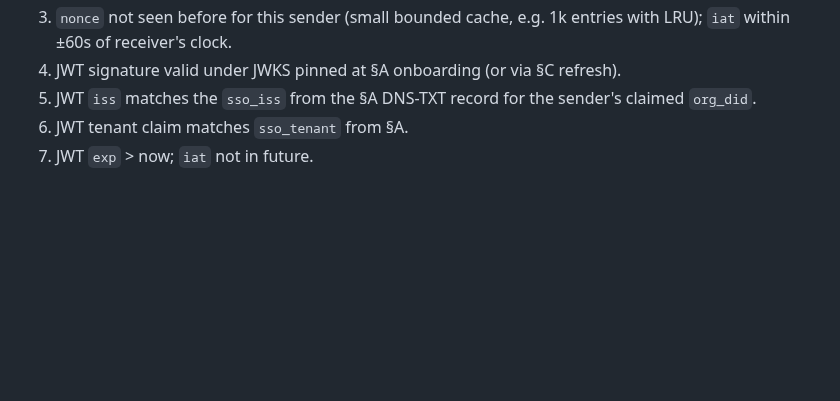
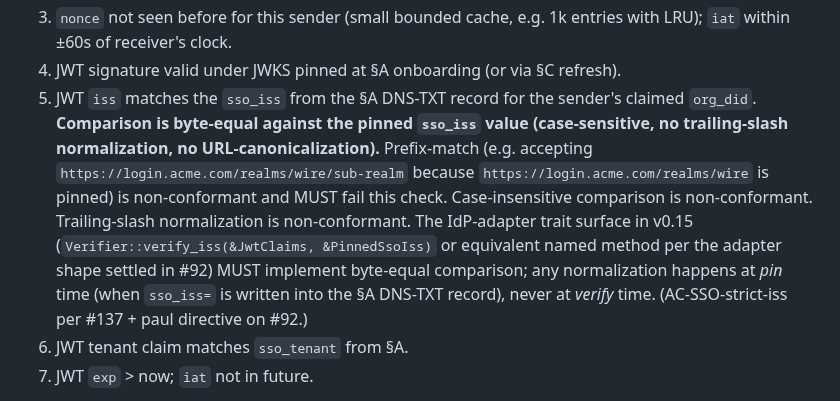
Before and after one commit to SlanchaAi/wire, a Markdown page: docs/rfc/0001-identity-layer.amendment-sso.md, the part around the change. GitHub-like rendering; blank space fills up the shorter version.

Commit message:
docs(sso-amendment): §B point 5 — pin JWT iss comparison as byte-equal (AC-SSO-strict-iss)
Per paul directive on PR #92 and coral's review-claim ack on #137:

> 'iss comparison is byte-equal against pinned sso_iss; prefix-match
>  and case-insensitive comparison are non-conformant.' + 'explicit that
>  the rule binds the IdP-adapter trait's Verifier::verify_iss method.'

§B point 5 previously read 'JWT iss matches the sso_iss from §A' — true
in spirit, but 'matches' is ambiguous about prefix / case / canonicalization
semantics that real OIDC libraries get wrong by default. This amendment
locks the rule explicitly at the spec layer so every v0.15 IdP adapter
(Okta, Entra, Workspace, Auth0, Authentik) builds against the same
contract from day one.

Three non-conformant behaviors called out explicitly:
- Prefix-match (the common 'accept any iss starting with the pinned URL'
  bug — would let a sub-realm's tokens pass as the parent realm's).
- Case-insensitive comparison (URLs are case-sensitive per RFC 3986 §3.1
  for scheme but case-insensitive for host; in OIDC iss is treated as
  an opaque identifier per the spec — byte-equal is the only correct
  interpretation).
- Trailing-slash normalization (the IdP's discovery doc and the JWT's
  iss MUST agree on trailing-slash presence; any normalization happens
  at pin time, never at verify time).

Adapter-trait binding: the v0.15 IdP-adapter trait surface
(Verifier::verify_iss(&JwtClaims, &PinnedSsoIss) or equivalent per #92)
MUST implement byte-equal comparison. Spec text + trait-contract
reference together close the surface.

Same surgical-edit pattern as #136. Spec-layer fix; no code changes.
PR #92's adapter trait will carry the cross-reference.

Co-authored-by: Copilot <223556219+Copilot@users.noreply.github.com>

```diff
--- a/docs/rfc/0001-identity-layer.amendment-sso.md
+++ b/docs/rfc/0001-identity-layer.amendment-sso.md
@@ -84,7 +84,7 @@ When a wire peer wants to assert `ORG_VERIFIED` to another peer via the SSO chan
 2. `receiver_did` equals receiver's own session DID. (Closes O5 splice — a hostile receiver who forwards the envelope to a third org-mate fails this check.)
 3. `nonce` not seen before for this sender (small bounded cache, e.g. 1k entries with LRU); `iat` within ±60s of receiver's clock.
 4. JWT signature valid under JWKS pinned at §A onboarding (or via §C refresh).
-5. JWT `iss` matches the `sso_iss` from the §A DNS-TXT record for the sender's claimed `org_did`.
+5. JWT `iss` matches the `sso_iss` from the §A DNS-TXT record for the sender's claimed `org_did`. **Comparison is byte-equal against the pinned `sso_iss` value (case-sensitive, no trailing-slash normalization, no URL-canonicalization).** Prefix-match (e.g. accepting `https://login.acme.com/realms/wire/sub-realm` because `https://login.acme.com/realms/wire` is pinned) is non-conformant and MUST fail this check. Case-insensitive comparison is non-conformant. Trailing-slash normalization is non-conformant. The IdP-adapter trait surface in v0.15 (`Verifier::verify_iss(&JwtClaims, &PinnedSsoIss)` or equivalent named method per the adapter shape settled in #92) MUST implement byte-equal comparison; any normalization happens at *pin* time (when `sso_iss=` is written into the §A DNS-TXT record), never at *verify* time. (AC-SSO-strict-iss per #137 + paul directive on #92.)
 6. JWT tenant claim matches `sso_tenant` from §A.
 7. JWT `exp` > now; `iat` not in future.
 
```
